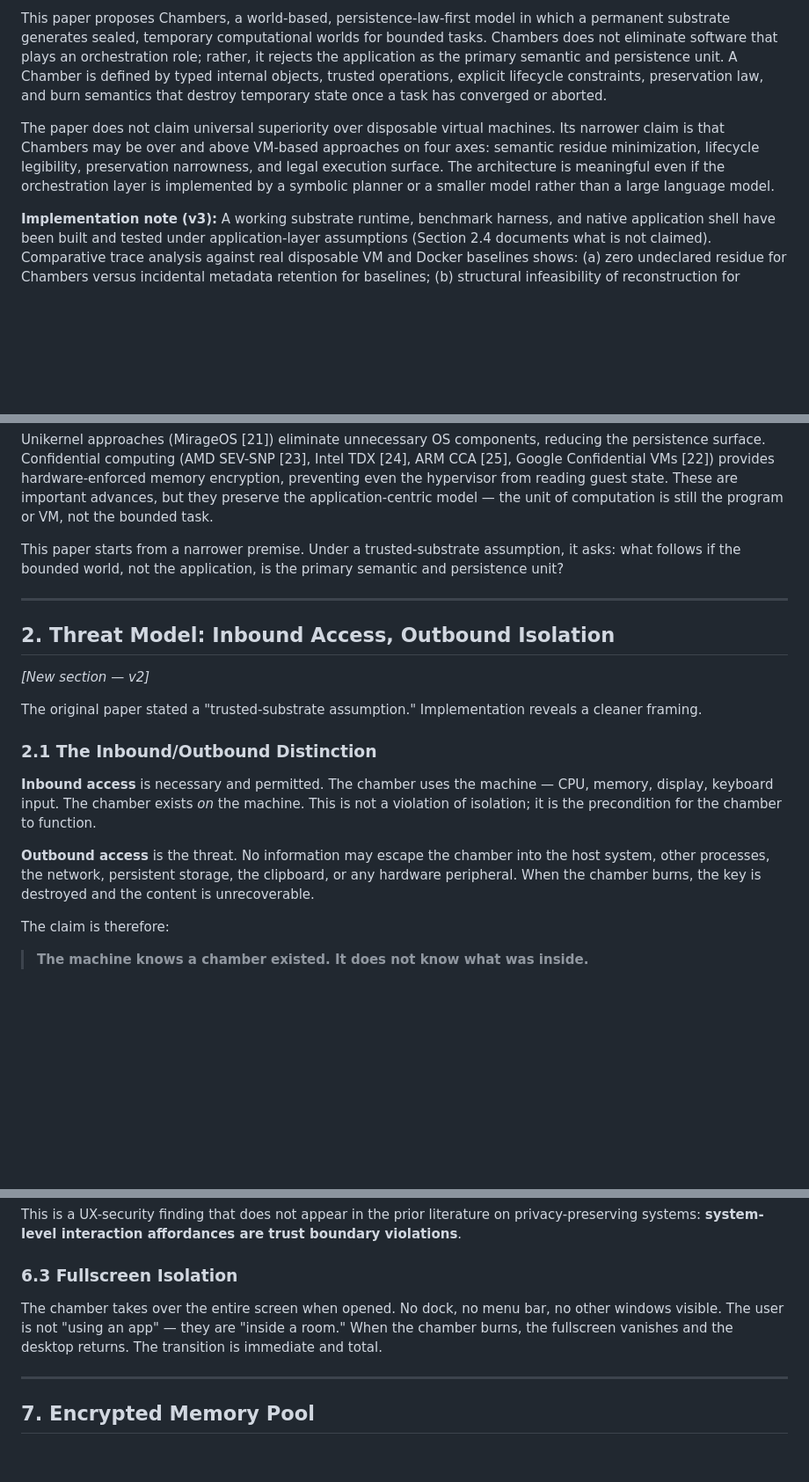
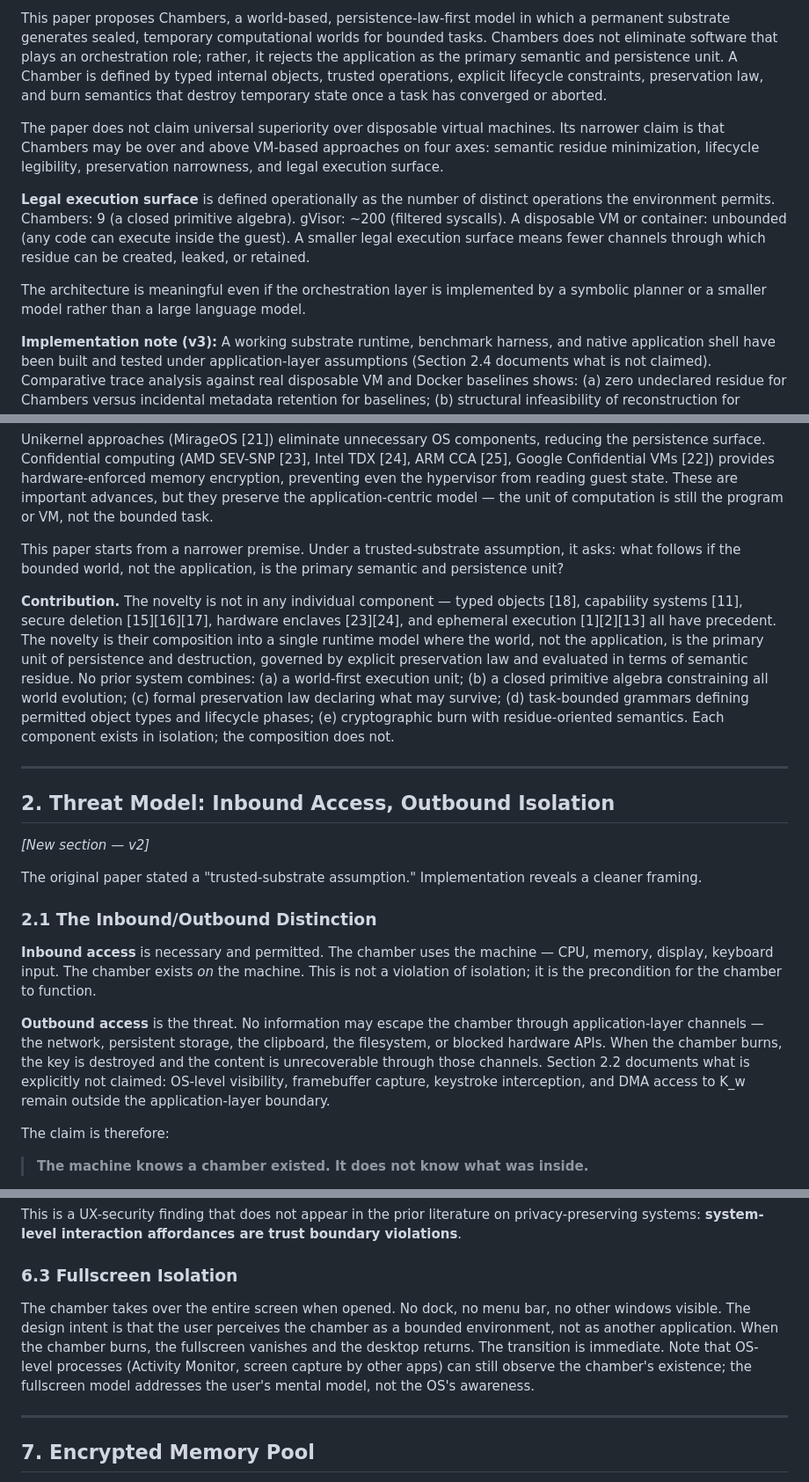
Before and after one commit to therealgulkorinaga/chamber, a Markdown page: Chambers - Paper v2.md, 3 parts joined by grey strips. Shown at 88% size. Drawn GitHub-style; blank space fills up the shorter version.

Commit message:
Paper v3.1: second peer review — contribution, surface definition, tone
1. Contribution statement sharpened: "The novelty is not in any individual
   component — typed objects, capabilities, secure deletion, enclaves all
   have precedent. The novelty is their composition." Listed 5 components
   with prior art references, stated combination is novel.

2. "Legal execution surface" defined operationally: number of distinct
   operations the environment permits. Chambers: 9. gVisor: ~200.
   VM/container: unbounded. Transforms metaphor into metric.

3. "No information escapes" scoped to application-layer channels.
   Section 2.2 "not claimed" list referenced immediately after the claim.

4. Theatrical tone qualified: "inside a room" → "design intent is the
   user perceives a bounded environment." "No trace" → "no trace refers
   to world content, not existence metadata." OS awareness acknowledged.

5. Positioning/empirical gap addressed: explicit note that design-space
   analysis covers 13 systems (architectural arguments) while empirical
   section tests 2 baselines (measured results). Asymmetry is intentional
   and documented.

```diff
--- a/Chambers - Paper v2.md
+++ b/Chambers - Paper v2.md
@@ -16,7 +16,11 @@ Rather than treating the application or guest machine as the primary semantic un
 
 This paper proposes Chambers, a world-based, persistence-law-first model in which a permanent substrate generates sealed, temporary computational worlds for bounded tasks. Chambers does not eliminate software that plays an orchestration role; rather, it rejects the application as the primary semantic and persistence unit. A Chamber is defined by typed internal objects, trusted operations, explicit lifecycle constraints, preservation law, and burn semantics that destroy temporary state once a task has converged or aborted.
 
-The paper does not claim universal superiority over disposable virtual machines. Its narrower claim is that Chambers may be over and above VM-based approaches on four axes: semantic residue minimization, lifecycle legibility, preservation narrowness, and legal execution surface. The architecture is meaningful even if the orchestration layer is implemented by a symbolic planner or a smaller model rather than a large language model.
+The paper does not claim universal superiority over disposable virtual machines. Its narrower claim is that Chambers may be over and above VM-based approaches on four axes: semantic residue minimization, lifecycle legibility, preservation narrowness, and legal execution surface.
+
+**Legal execution surface** is defined operationally as the number of distinct operations the environment permits. Chambers: 9 (a closed primitive algebra). gVisor: ~200 (filtered syscalls). A disposable VM or container: unbounded (any code can execute inside the guest). A smaller legal execution surface means fewer channels through which residue can be created, leaked, or retained.
+
+The architecture is meaningful even if the orchestration layer is implemented by a symbolic planner or a smaller model rather than a large language model.
 
 **Implementation note (v3):** A working substrate runtime, benchmark harness, and native application shell have been built and tested under application-layer assumptions (Section 2.4 documents what is not claimed). Comparative trace analysis against real disposable VM and Docker baselines shows: (a) zero undeclared residue for Chambers versus incidental metadata retention for baselines; (b) structural infeasibility of reconstruction for Chambers versus feasible reconstruction for baselines; (c) a structural predictability advantage from explicit preservation law, pending validation with human participants. The implementation reveals additional architectural requirements — application-layer isolation, encrypted memory pools, chamber-born model instances, and hypervisor boot — documented in this revision.
 
@@ -34,6 +38,8 @@ Unikernel approaches (MirageOS [21]) eliminate unnecessary OS components, reduci
 
 This paper starts from a narrower premise. Under a trusted-substrate assumption, it asks: what follows if the bounded world, not the application, is the primary semantic and persistence unit?
 
+**Contribution.** The novelty is not in any individual component — typed objects [18], capability systems [11], secure deletion [15][16][17], hardware enclaves [23][24], and ephemeral execution [1][2][13] all have precedent. The novelty is their composition into a single runtime model where the world, not the application, is the primary unit of persistence and destruction, governed by explicit preservation law and evaluated in terms of semantic residue. No prior system combines: (a) a world-first execution unit; (b) a closed primitive algebra constraining all world evolution; (c) formal preservation law declaring what may survive; (d) task-bounded grammars defining permitted object types and lifecycle phases; (e) cryptographic burn with residue-oriented semantics. Each component exists in isolation; the composition does not.
+
 ---
 
 ## 2. Threat Model: Inbound Access, Outbound Isolation
@@ -46,7 +52,7 @@ The original paper stated a "trusted-substrate assumption." Implementation revea
 
 **Inbound access** is necessary and permitted. The chamber uses the machine — CPU, memory, display, keyboard input. The chamber exists *on* the machine. This is not a violation of isolation; it is the precondition for the chamber to function.
 
-**Outbound access** is the threat. No information may escape the chamber into the host system, other processes, the network, persistent storage, the clipboard, or any hardware peripheral. When the chamber burns, the key is destroyed and the content is unrecoverable.
+**Outbound access** is the threat. No information may escape the chamber through application-layer channels — the network, persistent storage, the clipboard, the filesystem, or blocked hardware APIs. When the chamber burns, the key is destroyed and the content is unrecoverable through those channels. Section 2.2 documents what is explicitly not claimed: OS-level visibility, framebuffer capture, keystroke interception, and DMA access to K_w remain outside the application-layer boundary.
 
 The claim is therefore:
 
@@ -253,7 +259,7 @@ This is a UX-security finding that does not appear in the prior literature on pr
 
 ### 6.3 Fullscreen Isolation
 
-The chamber takes over the entire screen when opened. No dock, no menu bar, no other windows visible. The user is not "using an app" — they are "inside a room." When the chamber burns, the fullscreen vanishes and the desktop returns. The transition is immediate and total.
+The chamber takes over the entire screen when opened. No dock, no menu bar, no other windows visible. The design intent is that the user perceives the chamber as a bounded environment, not as another application. When the chamber burns, the fullscreen vanishes and the desktop returns. The transition is immediate. Note that OS-level processes (Activity Monitor, screen capture by other apps) can still observe the chamber's existence; the fullscreen model addresses the user's mental model, not the OS's awareness.
 
 ---
 
```
Also changed, not shown: other parts of Chambers - Paper v2.md (+3 -1 lines).
